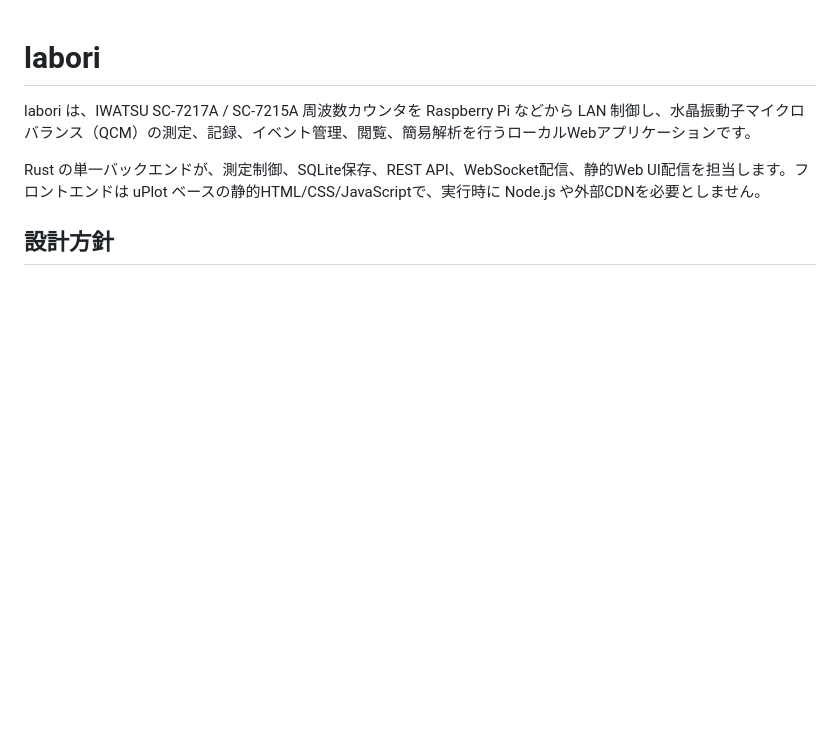
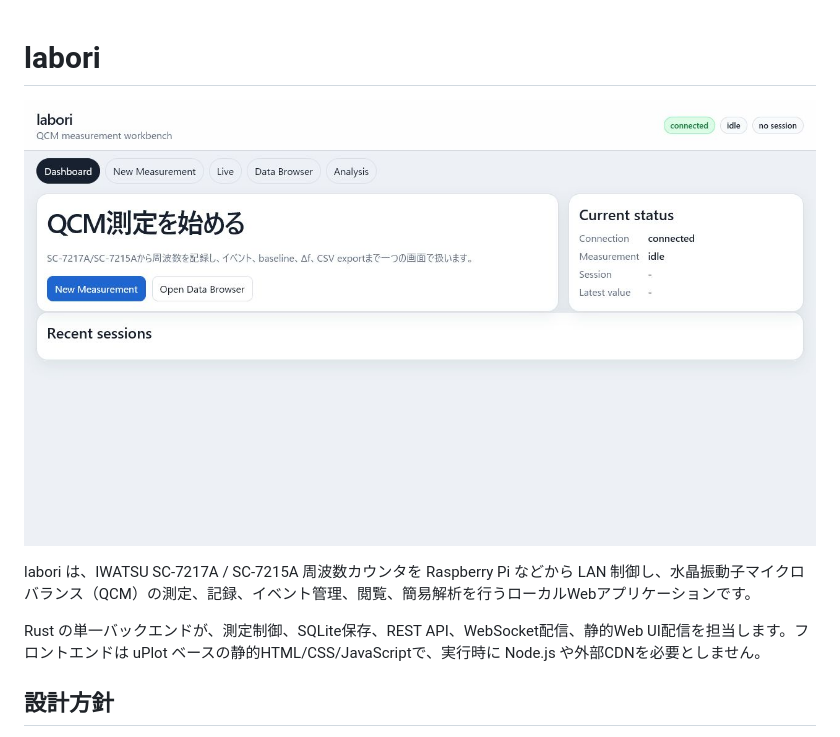
Before and after one commit to korintje/labori, a Markdown page: README.md, the part around the change. Rendered like a GitHub page; pictures changed too: docs/images/labori-ui-dashboard.png (added); blank space fills up the shorter version.

Commit message:
Update UI

```diff
--- a/README.md
+++ b/README.md
@@ -1,4 +1,6 @@
 # labori
+
+![labori QCM Workbench dashboard](docs/images/labori-ui-dashboard.png)
 
 labori は、IWATSU SC-7217A / SC-7215A 周波数カウンタを Raspberry Pi などから LAN 制御し、水晶振動子マイクロバランス（QCM）の測定、記録、イベント管理、閲覧、簡易解析を行うローカルWebアプリケーションです。
 
```
